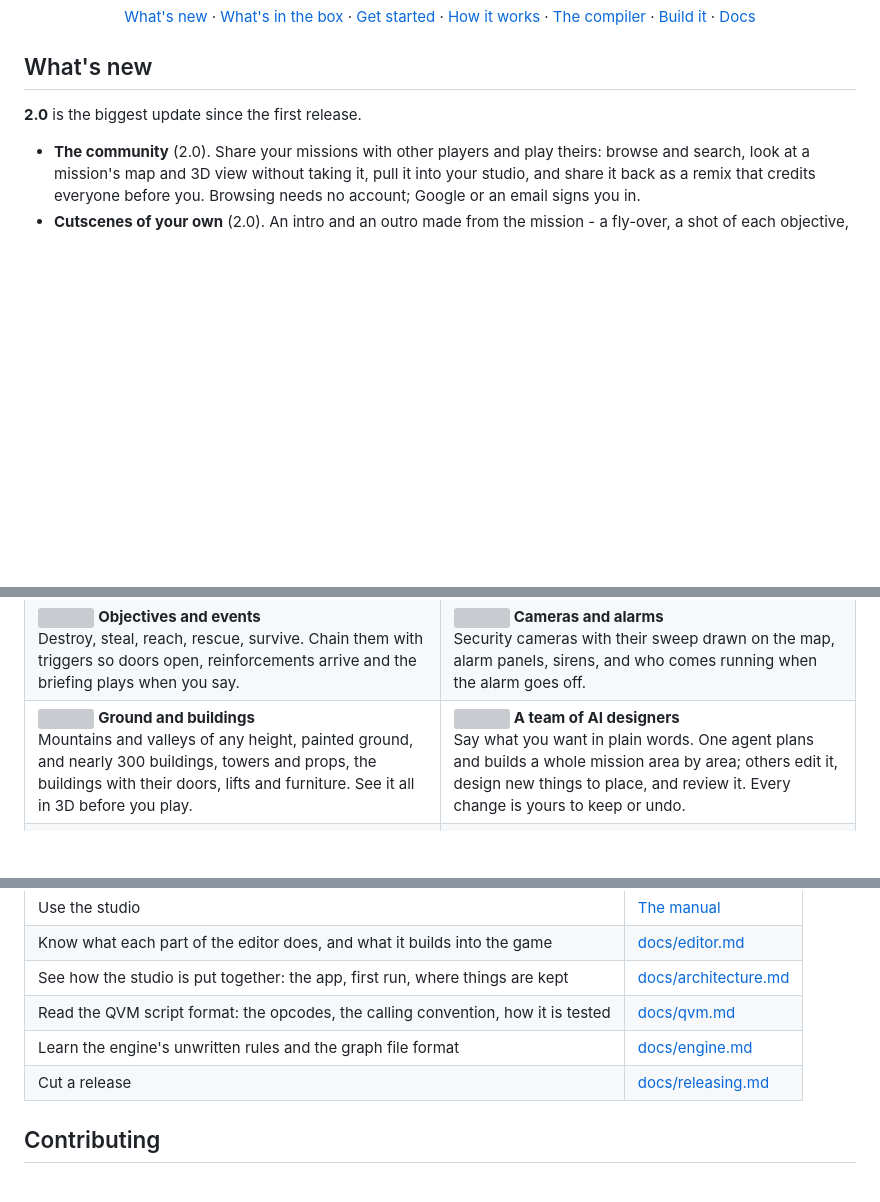
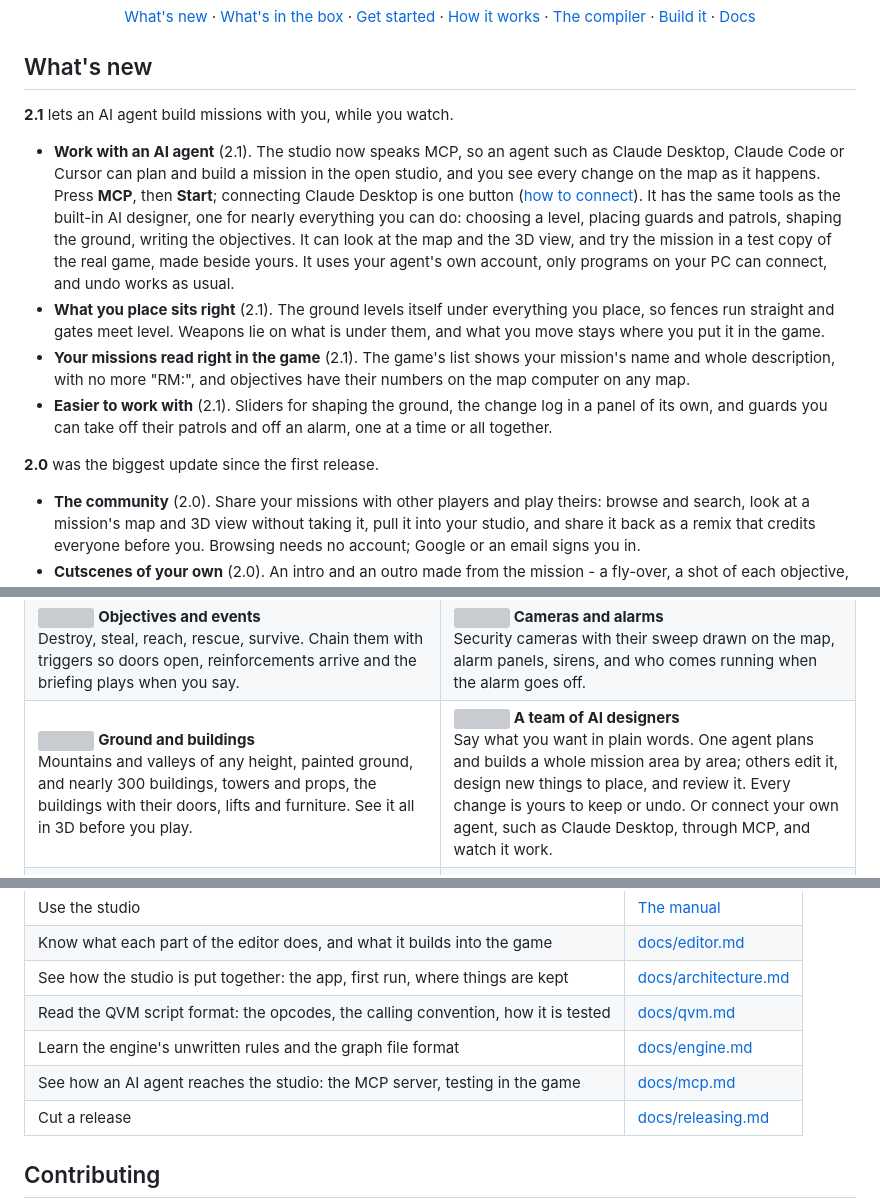
Before and after one commit to NaumanHSA/project-igi-studio, a Markdown page: README.md, 3 parts joined by grey strips. GitHub-like rendering; blank space fills up the shorter version; grey boxes are pictures that could not be loaded.

```diff
--- a/README.md
+++ b/README.md
@@ -35,7 +35,29 @@ and share it with the community.</p>
 
 ## What's new
 
-**2.0** is the biggest update since the first release.
+**2.1** lets an AI agent build missions with you, while you watch.
+
+- **Work with an AI agent** (2.1). The studio now speaks MCP, so an agent such as
+  Claude Desktop, Claude Code or Cursor can plan and build a mission in the open
+  studio, and you see every change on the map as it happens. Press **MCP**, then
+  **Start**; connecting Claude Desktop is one button
+  ([how to connect](https://naumanhsa.github.io/project-igi-studio-site/manual/agents)).
+  It has the same tools as the built-in AI designer, one for nearly everything you
+  can do: choosing a level, placing guards and patrols, shaping the ground, writing
+  the objectives. It can look at the map and the 3D view, and try the mission in a
+  test copy of the real game, made beside yours. It uses your agent's own account,
+  only programs on your PC can connect, and undo works as usual.
+- **What you place sits right** (2.1). The ground levels itself under everything you
+  place, so fences run straight and gates meet level. Weapons lie on what is under
+  them, and what you move stays where you put it in the game.
+- **Your missions read right in the game** (2.1). The game's list shows your mission's
+  name and whole description, with no more "RM:", and objectives have their numbers
+  on the map computer on any map.
+- **Easier to work with** (2.1). Sliders for shaping the ground, the change log in a
+  panel of its own, and guards you can take off their patrols and off an alarm, one at
+  a time or all together.
+
+**2.0** was the biggest update since the first release.
 
 - **The community** (2.0). Share your missions with other players and play theirs:
   browse and search, look at a mission's map and 3D view without taking it, pull it
@@ -102,7 +124,7 @@ Mountains and valleys of any height, painted ground, and nearly 300 buildings, t
 <td valign="top">
 <img src="docs/assets/icons/ai.svg" width="52" align="left" alt="">
 <b>A team of AI designers</b><br>
-Say what you want in plain words. One agent plans and builds a whole mission area by area; others edit it, design new things to place, and review it. Every change is yours to keep or undo.
+Say what you want in plain words. One agent plans and builds a whole mission area by area; others edit it, design new things to place, and review it. Every change is yours to keep or undo. Or connect your own agent, such as Claude Desktop, through MCP, and watch it work.
 </td>
 </tr>
 <tr>
@@ -237,6 +259,7 @@ into your Python. Releases are built the same way by
 | See how the studio is put together: the app, first run, where things are kept | [docs/architecture.md](docs/architecture.md) |
 | Read the QVM script format: the opcodes, the calling convention, how it is tested | [docs/qvm.md](docs/qvm.md) |
 | Learn the engine's unwritten rules and the graph file format | [docs/engine.md](docs/engine.md) |
+| See how an AI agent reaches the studio: the MCP server, testing in the game | [docs/mcp.md](docs/mcp.md) |
 | Cut a release | [docs/releasing.md](docs/releasing.md) |
 
 ## Contributing
```
Also changed, not shown: docs/architecture.md (+16 -1 lines), docs/mcp.md (+7 -5 lines).
